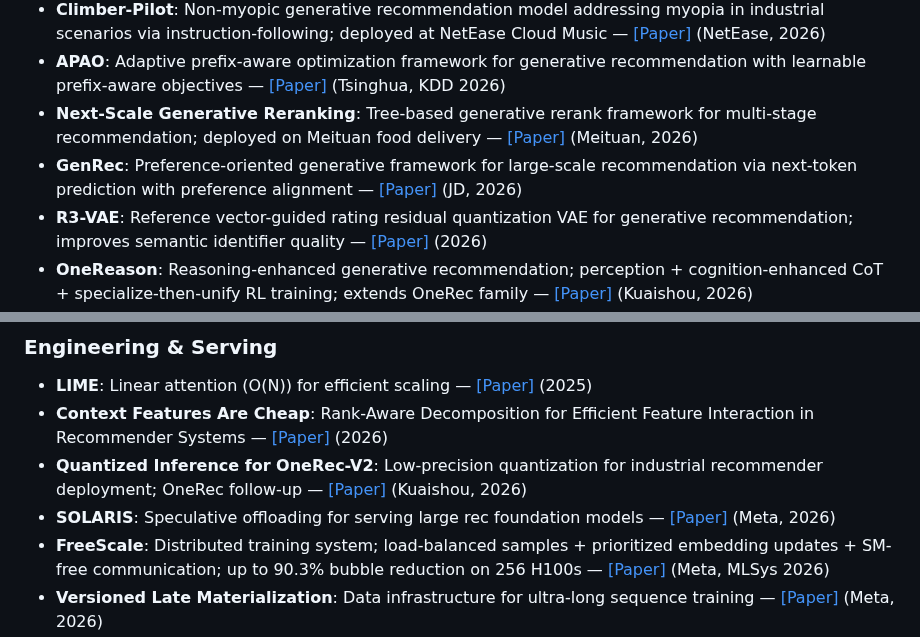
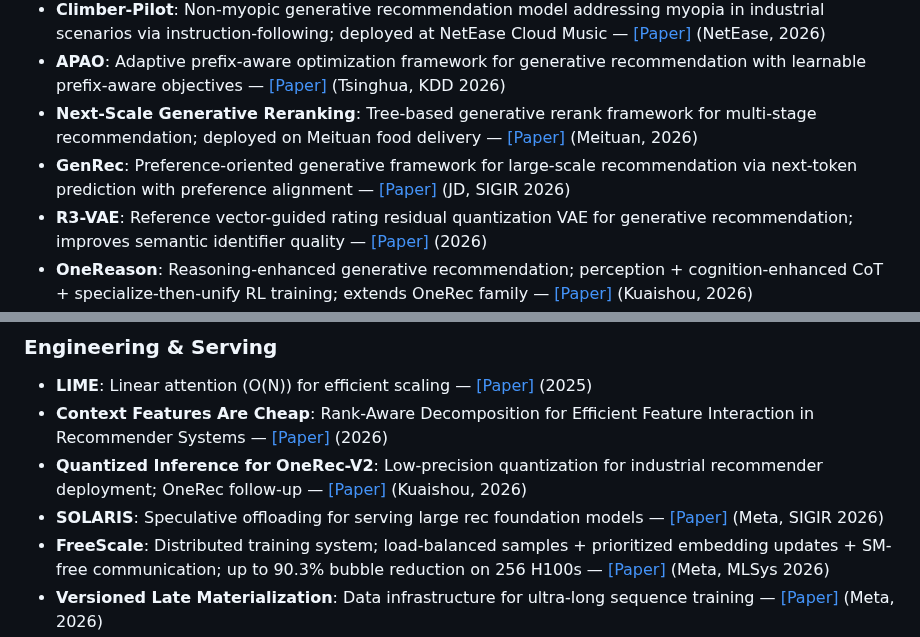
Before and after one commit to byby221b/Awesome-CTR-Scaling, a Markdown page: README.md, 2 parts joined by grey strips. GitHub-like rendering.

Commit message:
Update GenRec venue to SIGIR'26, SOLARIS venue to SIGIR'26
Co-Authored-By: Claude Opus 4.6 <noreply@anthropic.com>

```diff
--- a/README.md
+++ b/README.md
@@ -111,7 +111,7 @@ Additional papers relevant to the CTR scaling landscape, grouped by sub-topic.
 - **Climber-Pilot**: Non-myopic generative recommendation model addressing myopia in industrial scenarios via instruction-following; deployed at NetEase Cloud Music — [[Paper]](https://arxiv.org/abs/2602.13581) (NetEase, 2026)
 - **APAO**: Adaptive prefix-aware optimization framework for generative recommendation with learnable prefix-aware objectives — [[Paper]](https://arxiv.org/abs/2603.02730) (Tsinghua, KDD 2026)
 - **Next-Scale Generative Reranking**: Tree-based generative rerank framework for multi-stage recommendation; deployed on Meituan food delivery — [[Paper]](https://arxiv.org/abs/2604.05314) (Meituan, 2026)
-- **GenRec**: Preference-oriented generative framework for large-scale recommendation via next-token prediction with preference alignment — [[Paper]](https://arxiv.org/abs/2604.14878) (JD, 2026)
+- **GenRec**: Preference-oriented generative framework for large-scale recommendation via next-token prediction with preference alignment — [[Paper]](https://arxiv.org/abs/2604.14878) (JD, SIGIR 2026)
 - **R3-VAE**: Reference vector-guided rating residual quantization VAE for generative recommendation; improves semantic identifier quality — [[Paper]](https://arxiv.org/abs/2604.11440) (2026)
 - **OneReason**: Reasoning-enhanced generative recommendation; perception + cognition-enhanced CoT + specialize-then-unify RL training; extends OneRec family — [[Paper]](https://arxiv.org/abs/2606.06260) (Kuaishou, 2026)
 - **Gryphon**: Encoder-decoder GR with joint item-level scoring; resolves SID collisions and miscalibrated beam-likelihood; replaces 15+ candidate generators in A/B on Yandex Music — [[Paper]](https://arxiv.org/abs/2606.08604) (Yandex, 2026)
@@ -147,7 +147,7 @@ Additional papers relevant to the CTR scaling landscape, grouped by sub-topic.
 - **LIME**: Linear attention (O(N)) for efficient scaling — [[Paper]](https://arxiv.org/abs/2510.18239) (2025)
 - **Context Features Are Cheap**: Rank-Aware Decomposition for Efficient Feature Interaction in Recommender Systems — [[Paper]](https://arxiv.org/abs/2605.27450) (2026)
 - **Quantized Inference for OneRec-V2**: Low-precision quantization for industrial recommender deployment; OneRec follow-up — [[Paper]](https://arxiv.org/abs/2603.11486) (Kuaishou, 2026)
-- **SOLARIS**: Speculative offloading for serving large rec foundation models — [[Paper]](https://arxiv.org/abs/2604.12110) (Meta, 2026)
+- **SOLARIS**: Speculative offloading for serving large rec foundation models — [[Paper]](https://arxiv.org/abs/2604.12110) (Meta, SIGIR 2026)
 - **FreeScale**: Distributed training system; load-balanced samples + prioritized embedding updates + SM-free communication; up to 90.3% bubble reduction on 256 H100s — [[Paper]](https://arxiv.org/abs/2604.24073) (Meta, MLSys 2026)
 - **Versioned Late Materialization**: Data infrastructure for ultra-long sequence training — [[Paper]](https://arxiv.org/abs/2604.24806) (Meta, 2026)
 - **Intelligent Elastic Feature Fading**: Retrain-free feature efficiency rollouts at scale via elastic feature coverage control at serving time — [[Paper]](https://arxiv.org/abs/2605.00324) (2026)
```
